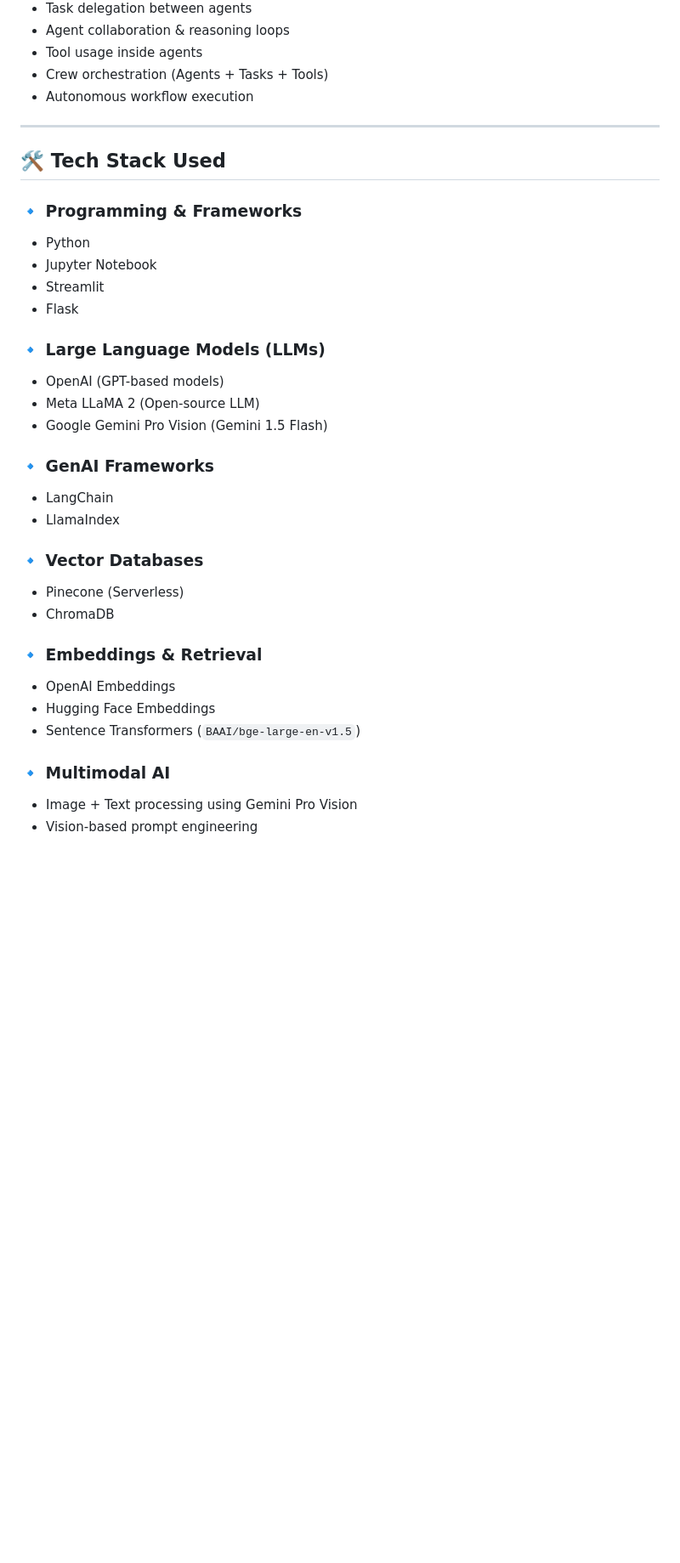
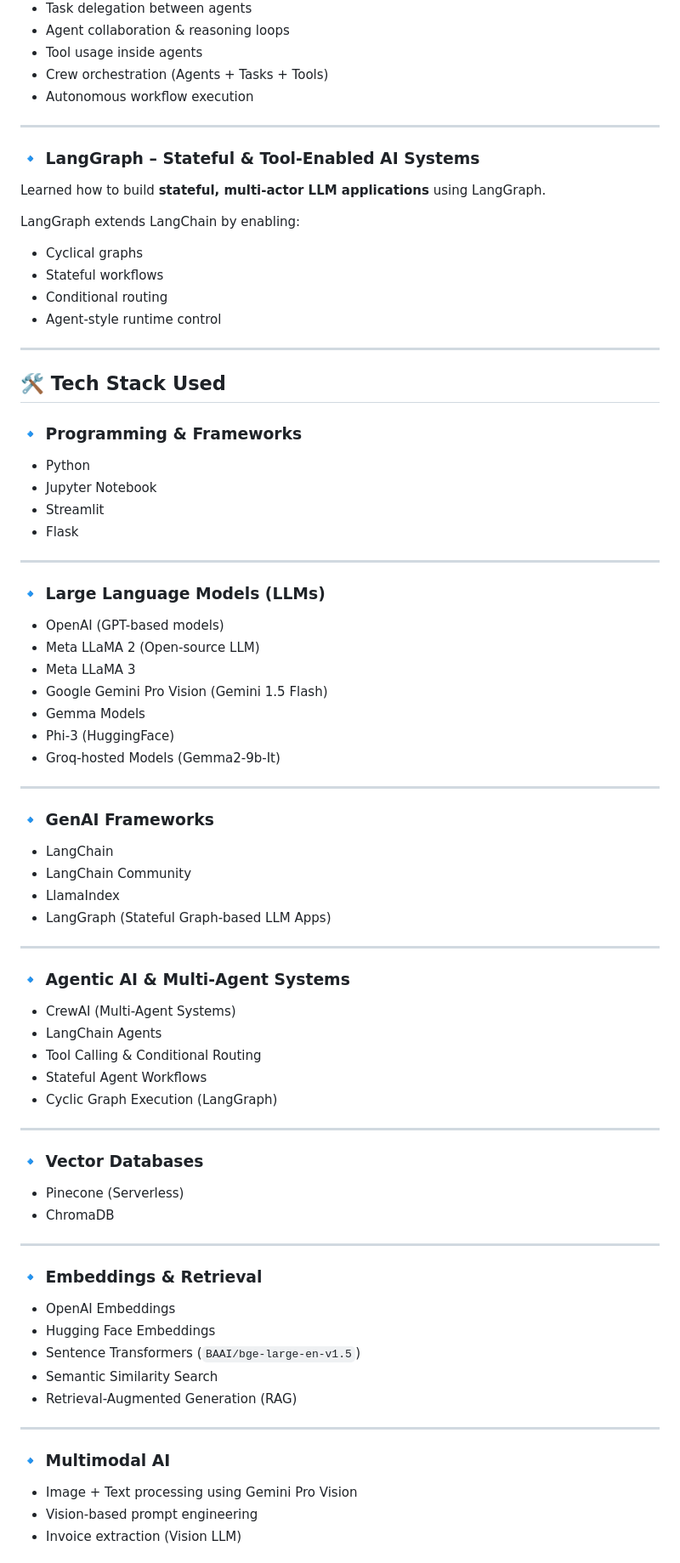
Before and after one commit to KartikSuryavanshi/Generative-AI, a Markdown page: README.md, the part around one of its changes. Shown at 85% size. Drawn GitHub-style; blank space fills up the shorter version.

```diff
--- a/README.md
+++ b/README.md
@@ -398,6 +457,18 @@ This notebook demonstrates **hands-on usage of Pinecone** for real-world vector
 
 ---
 
+### 🔹 LangGraph – Stateful & Tool-Enabled AI Systems
+
+Learned how to build **stateful, multi-actor LLM applications** using LangGraph.
+
+LangGraph extends LangChain by enabling:
+- Cyclical graphs
+- Stateful workflows
+- Conditional routing
+- Agent-style runtime control
+
+---
+
 ## 🛠 Tech Stack Used
 
 ### 🔹 Programming & Frameworks
@@ -406,25 +477,53 @@ This notebook demonstrates **hands-on usage of Pinecone** for real-world vector
 - Streamlit
 - Flask
 
+---
+
 ### 🔹 Large Language Models (LLMs)
 - OpenAI (GPT-based models)
 - Meta LLaMA 2 (Open-source LLM)
+- Meta LLaMA 3
 - Google Gemini Pro Vision (Gemini 1.5 Flash)
+- Gemma Models
+- Phi-3 (HuggingFace)
+- Groq-hosted Models (Gemma2-9b-It)
+
+---
 
 ### 🔹 GenAI Frameworks
 - LangChain
+- LangChain Community
 - LlamaIndex
+- LangGraph (Stateful Graph-based LLM Apps)
+
+---
+
+### 🔹 Agentic AI & Multi-Agent Systems
+- CrewAI (Multi-Agent Systems)
+- LangChain Agents
+- Tool Calling & Conditional Routing
+- Stateful Agent Workflows
+- Cyclic Graph Execution (LangGraph)
+
+---
 
 ### 🔹 Vector Databases
 - Pinecone (Serverless)
 - ChromaDB
 
+---
+
 ### 🔹 Embeddings & Retrieval
 - OpenAI Embeddings
 - Hugging Face Embeddings
 - Sentence Transformers (`BAAI/bge-large-en-v1.5`)
+- Semantic Similarity Search
+- Retrieval-Augmented Generation (RAG)
+
+---
 
 ### 🔹 Multimodal AI
 - Image + Text processing using Gemini Pro Vision
 - Vision-based prompt engineering
+- Invoice extraction (Vision LLM)
 
```
Also changed, not shown: other parts of README.md (+115 -20 lines).
